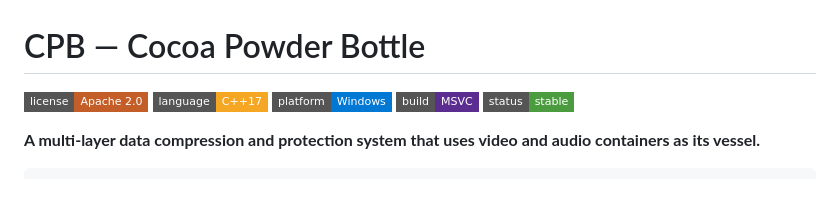
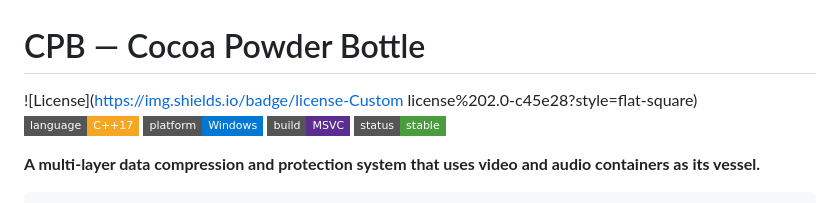
Before and after one commit to HoujichaX/CPB, a Markdown page: README.md, the part around the change. Drawn GitHub-style; badges without logos.

Commit message:
Update license badge to Custom license 2.0

```diff
--- a/README.md
+++ b/README.md
@@ -1,5 +1,5 @@
 # CPB — Cocoa Powder Bottle
-![License](https://img.shields.io/badge/license-Apache%202.0-c45e28?style=flat-square)
+![License](https://img.shields.io/badge/license-Custom license%202.0-c45e28?style=flat-square)
 ![Language](https://img.shields.io/badge/language-C%2B%2B17-f5a623?style=flat-square&logo=cplusplus&logoColor=white)
 ![Platform](https://img.shields.io/badge/platform-Windows-0078d4?style=flat-square&logo=windows&logoColor=white)
 ![Build](https://img.shields.io/badge/build-MSVC-5c2d91?style=flat-square&logo=visualstudio&logoColor=white)
```
